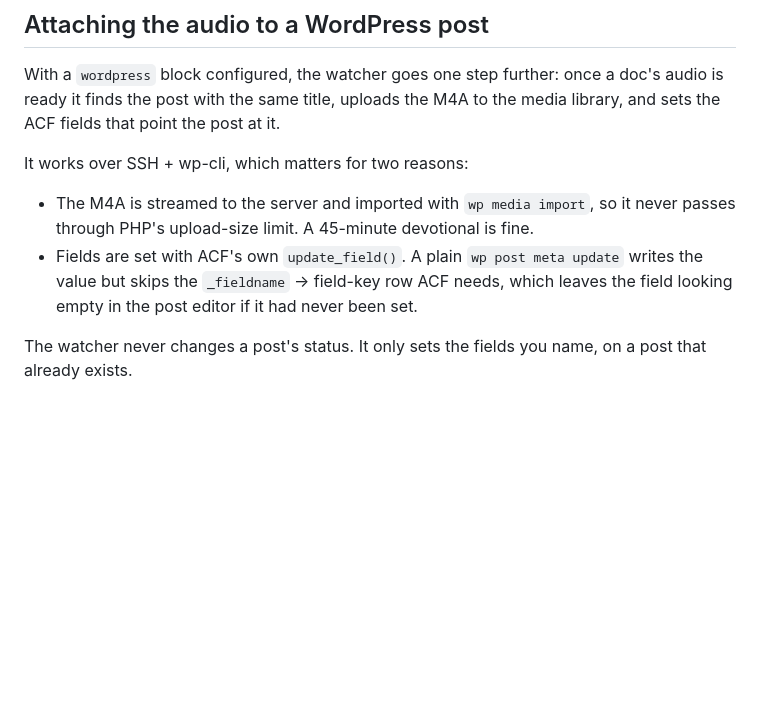
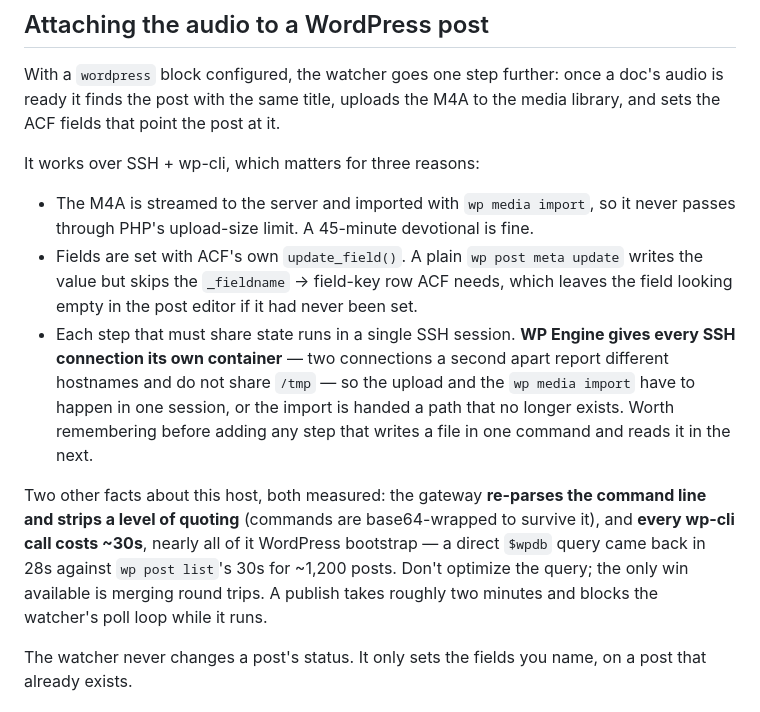
Before and after one commit to parkerallen1/localTTSstudio, a Markdown page: DOC_WATCHER.md, the part around the change. GitHub-like rendering; blank space fills up the shorter version.

Commit message:
docs(doc_watcher): record what WP Engine's SSH gateway actually does
Three measured facts that shape the code and would otherwise cost hours:
every connection gets its own container (no shared /tmp), the gateway strips
a level of quoting, and every wp-cli call pays ~30s of WordPress bootstrap
regardless of the query.

```diff
--- a/DOC_WATCHER.md
+++ b/DOC_WATCHER.md
@@ -230,13 +230,27 @@ With a `wordpress` block configured, the watcher goes one step further: once a
 doc's audio is ready it finds the post with the same title, uploads the M4A to
 the media library, and sets the ACF fields that point the post at it.
 
-It works over SSH + wp-cli, which matters for two reasons:
+It works over SSH + wp-cli, which matters for three reasons:
 
 - The M4A is streamed to the server and imported with `wp media import`, so it
   never passes through PHP's upload-size limit. A 45-minute devotional is fine.
 - Fields are set with ACF's own `update_field()`. A plain `wp post meta update`
   writes the value but skips the `_fieldname` -> field-key row ACF needs, which
   leaves the field looking empty in the post editor if it had never been set.
+- Each step that must share state runs in a single SSH session. **WP Engine
+  gives every SSH connection its own container** — two connections a second
+  apart report different hostnames and do not share `/tmp` — so the upload and
+  the `wp media import` have to happen in one session, or the import is handed
+  a path that no longer exists. Worth remembering before adding any step that
+  writes a file in one command and reads it in the next.
+
+Two other facts about this host, both measured: the gateway **re-parses the
+command line and strips a level of quoting** (commands are base64-wrapped to
+survive it), and **every wp-cli call costs ~30s**, nearly all of it WordPress
+bootstrap — a direct `$wpdb` query came back in 28s against `wp post list`'s
+30s for ~1,200 posts. Don't optimize the query; the only win available is
+merging round trips. A publish takes roughly two minutes and blocks the
+watcher's poll loop while it runs.
 
 The watcher never changes a post's status. It only sets the fields you name,
 on a post that already exists.
```
